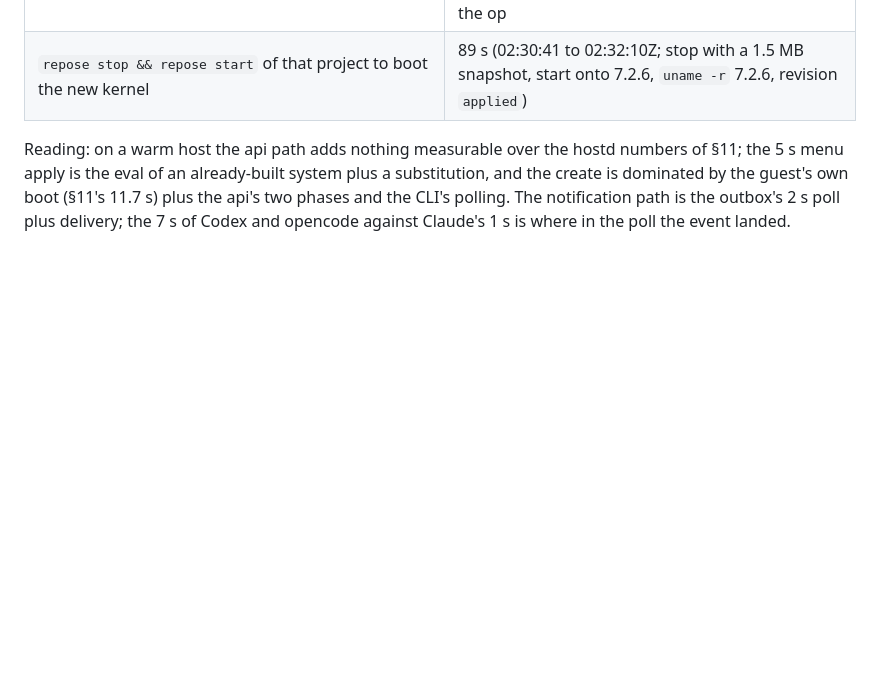
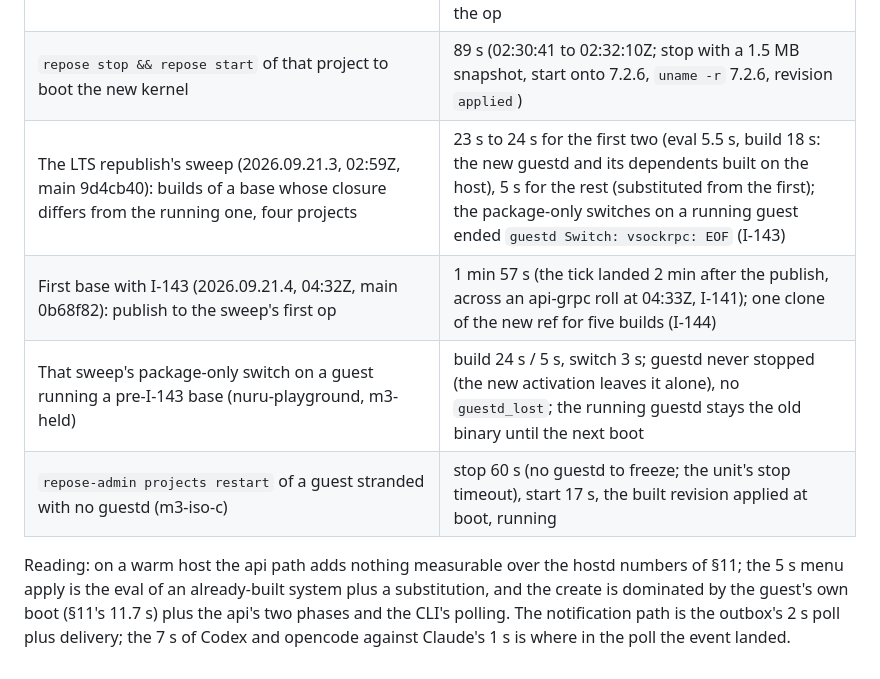
Before and after one commit to Heracraft/factory, a Markdown page: docs/RESEARCH.md, the part around the change. Drawn GitHub-style; blank space fills up the shorter version.

Commit message:
m3-integration: RESEARCH §13 rows for the LTS and I-143 sweeps and the stranded-guest restart

```diff
--- a/docs/RESEARCH.md
+++ b/docs/RESEARCH.md
@@ -709,6 +709,10 @@ held the base closure.
 | Security base publish to the sweep's first build op (basebump's ten-minute tick) | 4 min 21 s (02:08:16 to 02:12:37Z) and 9 min 13 s (02:20:09 to 02:29:22Z); a redeploy of api-grpc inside the window lost the sweep until 04:00 before I-138 |
 | Sweep build of a kernel-changing base (38d1cbf, linux 7.2.6 already in the host store) per project, four projects | 5.2 s each: eval 4.8 s, build 0.35 s; `ApplyConfig` on the running guest: "apply needs reboot", revision `built` with `reboot_required`, nothing rebooted; ntfy delivery of the base_updated event 2 s after the op |
 | `repose stop && repose start` of that project to boot the new kernel | 89 s (02:30:41 to 02:32:10Z; stop with a 1.5 MB snapshot, start onto 7.2.6, `uname -r` 7.2.6, revision `applied`) |
+| The LTS republish's sweep (2026.09.21.3, 02:59Z, main 9d4cb40): builds of a base whose closure differs from the running one, four projects | 23 s to 24 s for the first two (eval 5.5 s, build 18 s: the new guestd and its dependents built on the host), 5 s for the rest (substituted from the first); the package-only switches on a running guest ended `guestd Switch: vsockrpc: EOF` (I-143) |
+| First base with I-143 (2026.09.21.4, 04:32Z, main 0b68f82): publish to the sweep's first op | 1 min 57 s (the tick landed 2 min after the publish, across an api-grpc roll at 04:33Z, I-141); one clone of the new ref for five builds (I-144) |
+| That sweep's package-only switch on a guest running a pre-I-143 base (nuru-playground, m3-held) | build 24 s / 5 s, switch 3 s; guestd never stopped (the new activation leaves it alone), no `guestd_lost`; the running guestd stays the old binary until the next boot |
+| `repose-admin projects restart` of a guest stranded with no guestd (m3-iso-c) | stop 60 s (no guestd to freeze; the unit's stop timeout), start 17 s, the built revision applied at boot, running |
 
 Reading: on a warm host the api path adds nothing measurable over the
 hostd numbers of §11; the 5 s menu apply is the eval of an already-built
```
